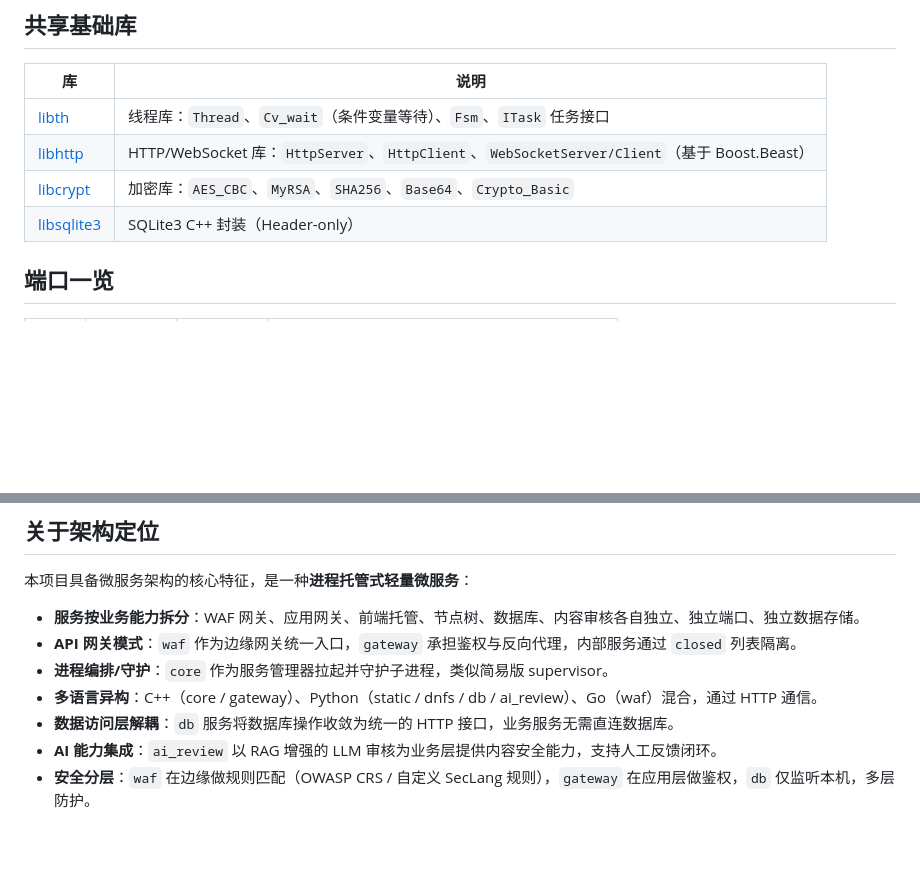
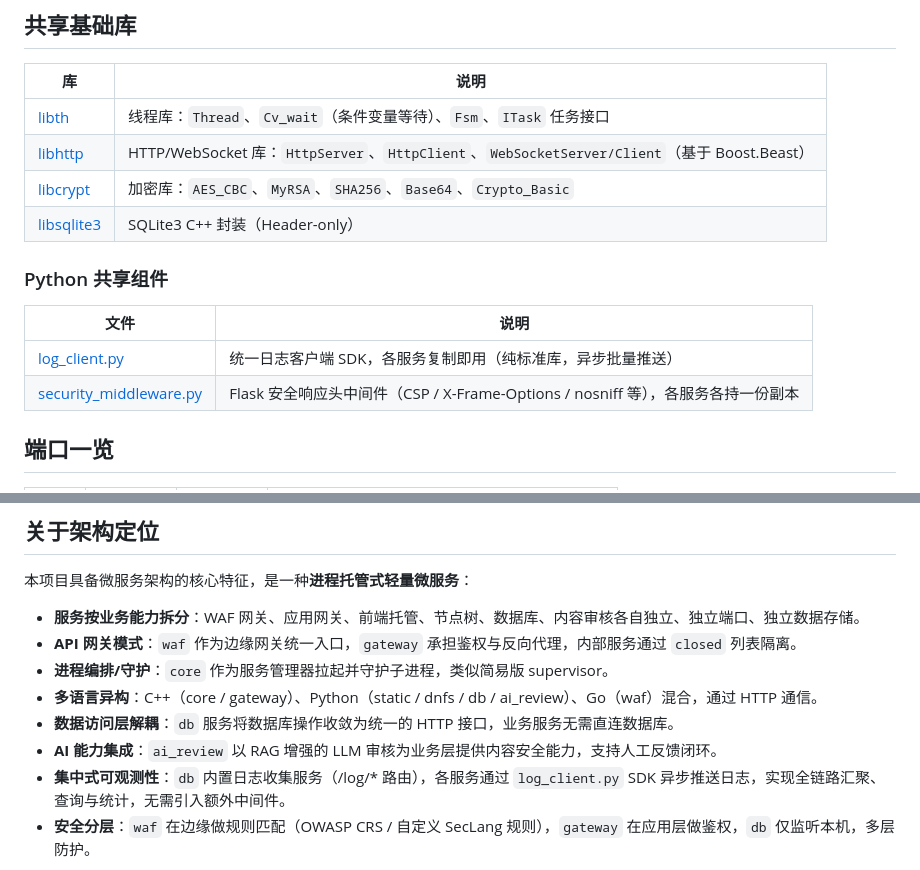
Before and after one commit to gopsc/dnfss, a Markdown page: README.md, 2 parts joined by grey strips. GitHub-like rendering; blank space fills up the shorter version.

```diff
--- a/README.md
+++ b/README.md
@@ -115,6 +127,13 @@
 | [libhttp](libhttp/) | HTTP/WebSocket 库：`HttpServer`、`HttpClient`、`WebSocketServer/Client`（基于 Boost.Beast） |
 | [libcrypt](libcrypt/) | 加密库：`AES_CBC`、`MyRSA`、`SHA256`、`Base64`、`Crypto_Basic` |
 | [libsqlite3](libsqlite3/) | SQLite3 C++ 封装（Header-only） |
+
+### Python 共享组件
+
+| 文件 | 说明 |
+|------|------|
+| [log_client.py](db/log_client.py) | 统一日志客户端 SDK，各服务复制即用（纯标准库，异步批量推送） |
+| [security_middleware.py](db/security_middleware.py) | Flask 安全响应头中间件（CSP / X-Frame-Options / nosniff 等），各服务各持一份副本 |
 
 ## 端口一览
 
@@ -207,6 +226,7 @@ gateway 改为内部 HTTP 模式（[example.ini](gateway/example.ini) 中 `tls =
 - **多语言异构**：C++（core / gateway）、Python（static / dnfs / db / ai_review）、Go（waf）混合，通过 HTTP 通信。
 - **数据访问层解耦**：`db` 服务将数据库操作收敛为统一的 HTTP 接口，业务服务无需直连数据库。
 - **AI 能力集成**：`ai_review` 以 RAG 增强的 LLM 审核为业务层提供内容安全能力，支持人工反馈闭环。
+- **集中式可观测性**：`db` 内置日志收集服务（/log/* 路由），各服务通过 `log_client.py` SDK 异步推送日志，实现全链路汇聚、查询与统计，无需引入额外中间件。
 - **安全分层**：`waf` 在边缘做规则匹配（OWASP CRS / 自定义 SecLang 规则），`gateway` 在应用层做鉴权，`db` 仅监听本机，多层防护。
 
 与云原生微服务的差异：未引入服务注册发现、容器编排、消息总线，服务地址在 `waf/config.yaml` 与 `gateway/example.ini` 中静态配置。对于个人/中小规模的 DIY 场景，这种取舍在简洁性与可控性上是合理的。
```
Also changed, not shown: other parts of README.md (+15 -3 lines).
